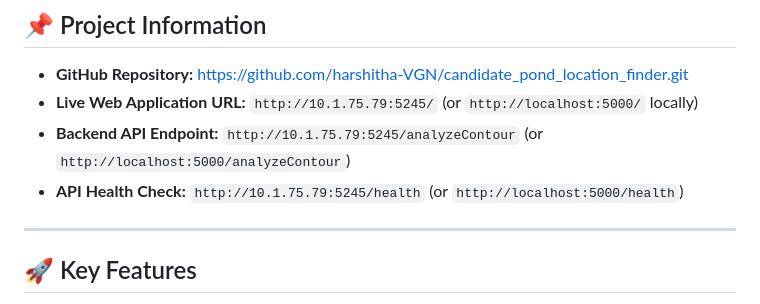
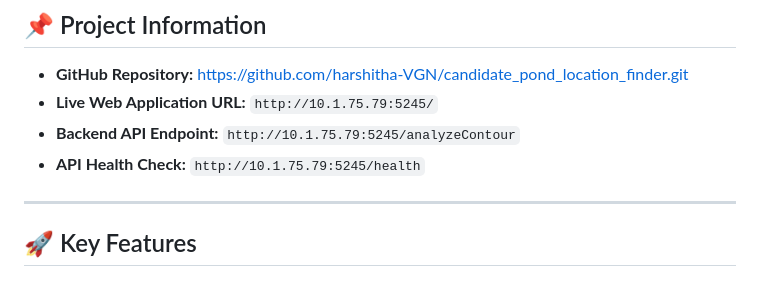
Before and after one commit to harshitha-VGN/candidate_pond_location_finder, a Markdown page: README.md, the part around the change. Drawn GitHub-style.

Commit message:
Update project URLs in README.md

```diff
--- a/README.md
+++ b/README.md
@@ -12,9 +12,9 @@ An end-to-end AI-assisted geospatial decision-support platform for village pond
 ## 📌 Project Information
 
 - **GitHub Repository:** [https://github.com/harshitha-VGN/candidate_pond_location_finder.git](https://github.com/harshitha-VGN/candidate_pond_location_finder.git)
-- **Live Web Application URL:** `http://10.1.75.79:5245/` (or `http://localhost:5000/` locally)
-- **Backend API Endpoint:** `http://10.1.75.79:5245/analyzeContour` (or `http://localhost:5000/analyzeContour`)
-- **API Health Check:** `http://10.1.75.79:5245/health` (or `http://localhost:5000/health`)
+- **Live Web Application URL:** `http://10.1.75.79:5245/`
+- **Backend API Endpoint:** `http://10.1.75.79:5245/analyzeContour`
+- **API Health Check:** `http://10.1.75.79:5245/health`
 
 ---
 
```
